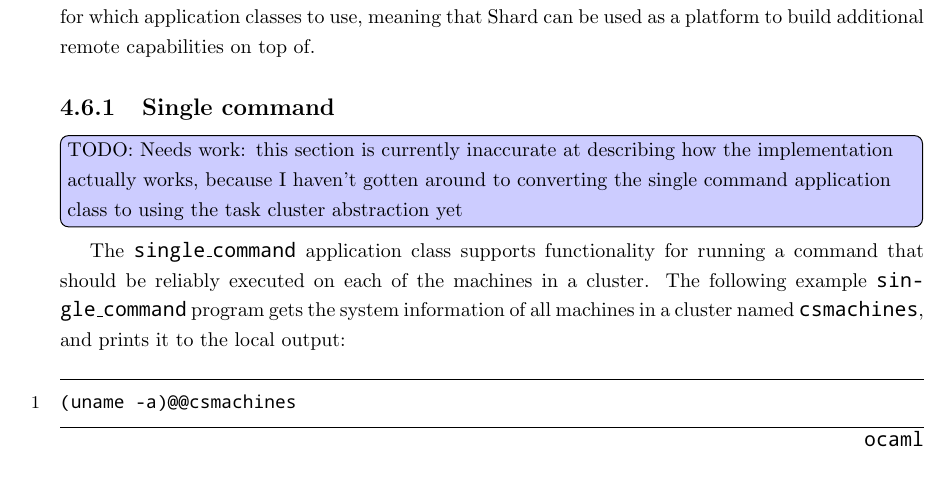
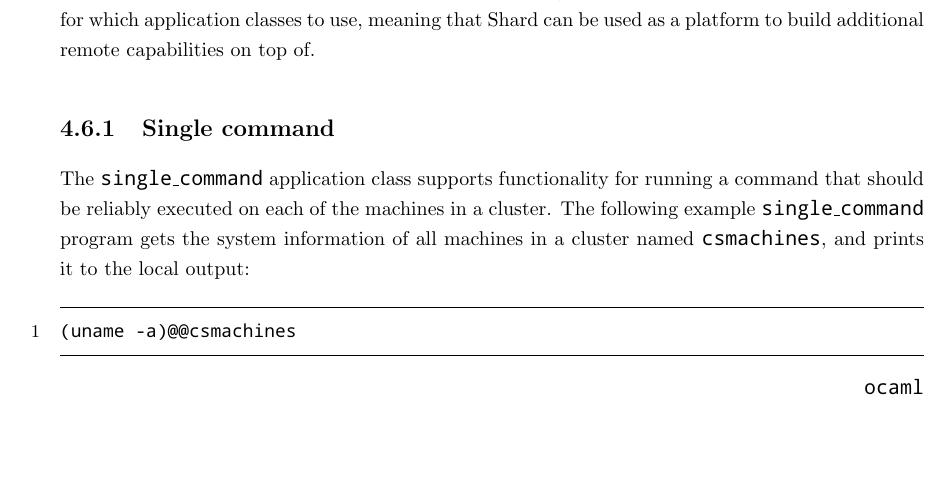
Before and after one commit to williams-cs/markus-thesis, a LaTeX thesis (thesis/thesis.tex): part of page 50 of 83, cut so that both start at the same text, the shorter picture padded with empty space. Compiled offline with pdfLaTeX.

Commit message:
Updated single command backend to use task cluster

```diff
--- a/thesis/thesis.tex
+++ b/thesis/thesis.tex
@@ -1611,8 +1611,6 @@ At the current moment, the project needs to be modified directly to add builtin
 
 \subsection{Single command}
 
-\todoi{Needs work: this section is currently inaccurate at describing how the implementation actually works, because I haven't gotten around to converting the single command application class to using the task cluster abstraction yet}
-
 \begin{sloppypar}
   The \texttt{single\_command} application class supports functionality for running a command that should be reliably executed on each of the machines in a cluster. The following example \texttt{single\_command} program gets the system information of all machines in a cluster named \texttt{csmachines}, and prints it to the local output:
 \end{sloppypar}
```
Also changed, not shown: thesis/thesis.tex (1 more changed lines), 2 other files.
